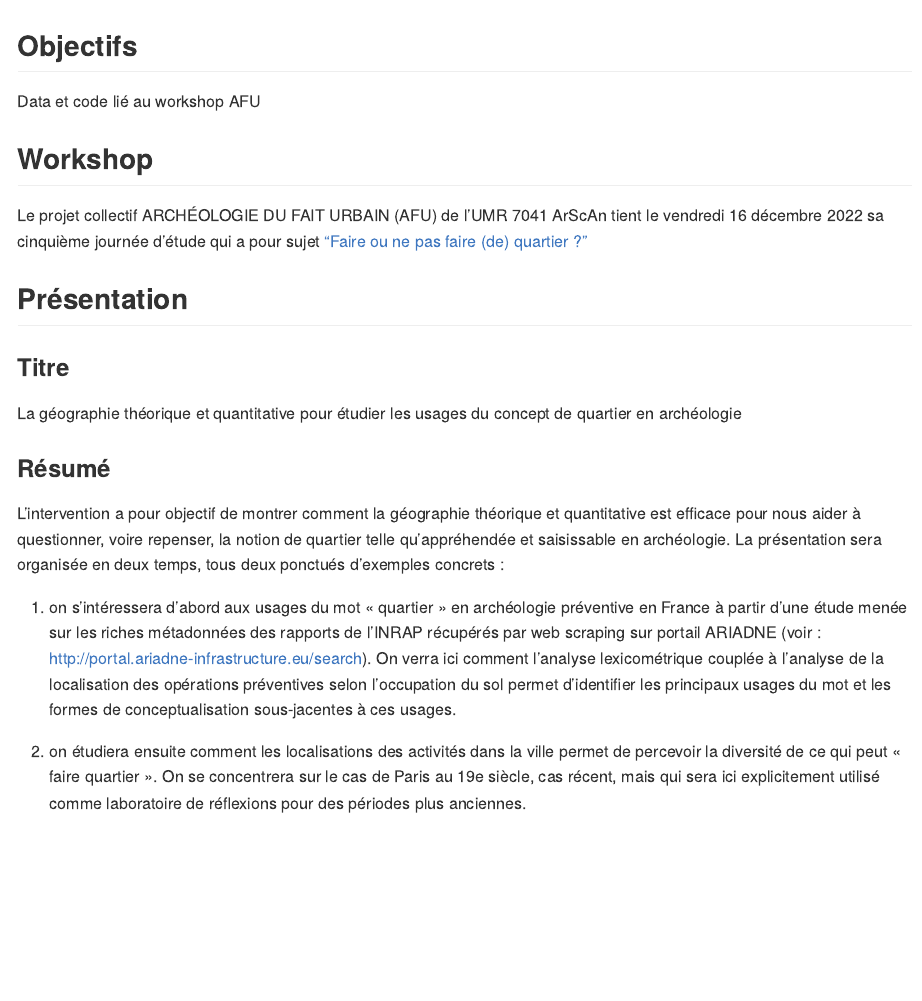
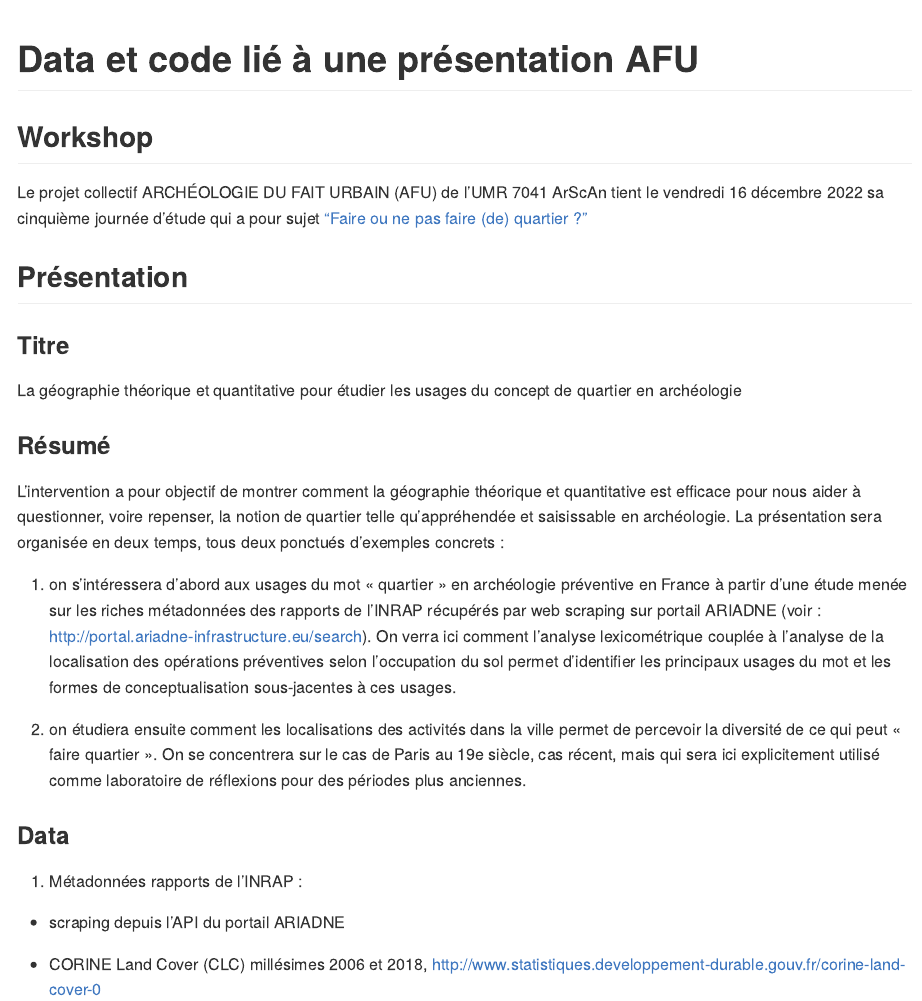
Before and after one commit to JGravier/JE_AFU_2022_11_16, an R Markdown document (README.Rmd): the page in a window 1100 px wide, from its top. The pictures show the output file README.md that the author committed with the source, drawn offline in the style of GitHub.

Commit message:
data description

```diff
--- a/README.Rmd
+++ b/README.Rmd
@@ -3,8 +3,7 @@
 editor_options:
 chunk_output_type: console
 ---
-## Objectifs
-Data et code lié au workshop AFU
+# Data et code lié à une présentation AFU
 
 ## Workshop
 Le projet collectif ARCHÉOLOGIE DU FAIT URBAIN (AFU) de l'UMR 7041 ArScAn tient le vendredi 16 décembre 2022 sa cinquième journée d’étude qui a pour sujet [“Faire ou ne pas faire (de) quartier ?”](https://faiturbain.hypotheses.org/journee-du-16-decembre-2022-faire-ou-ne-pas-faire-de-quartier-2)
@@ -19,3 +18,11 @@
 1. on s’intéressera d’abord aux usages du mot « quartier » en archéologie préventive en France à partir d’une étude menée sur les riches métadonnées des rapports de l’INRAP récupérés par web scraping sur portail ARIADNE (voir : [http://portal.ariadne-infrastructure.eu/search](http://portal.ariadne-infrastructure.eu/search)). On verra ici comment l’analyse lexicométrique couplée à l’analyse de la localisation des opérations préventives selon l’occupation du sol permet d’identifier les principaux usages du mot et les formes de conceptualisation sous-jacentes à ces usages.
 
 2. on étudiera ensuite comment les localisations des activités dans la ville permet de percevoir la diversité de ce qui peut « faire quartier ». On se concentrera sur le cas de Paris au 19e siècle, cas récent, mais qui sera ici explicitement utilisé comme laboratoire de réflexions pour des périodes plus anciennes.
+
+### Data
+
+1. Métadonnées rapports de l'INRAP :
+
+* scraping depuis l'API du portail ARIADNE
+
+* CORINE Land Cover (CLC) millésimes 2006 et 2018, [http://www.statistiques.developpement-durable.gouv.fr/corine-land-cover-0](http://www.statistiques.developpement-durable.gouv.fr/corine-land-cover-0)
```
Also changed, not shown: README.md.
